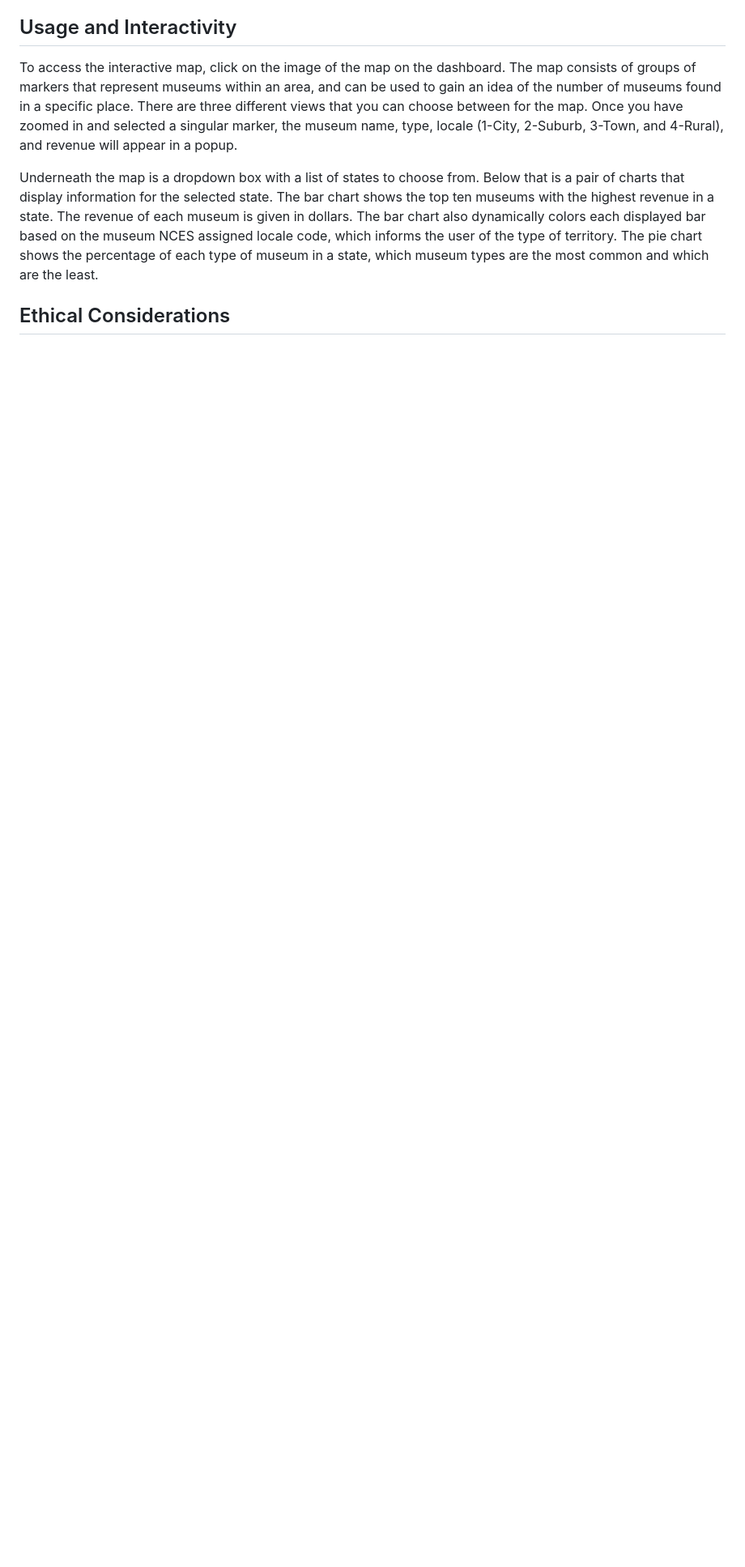
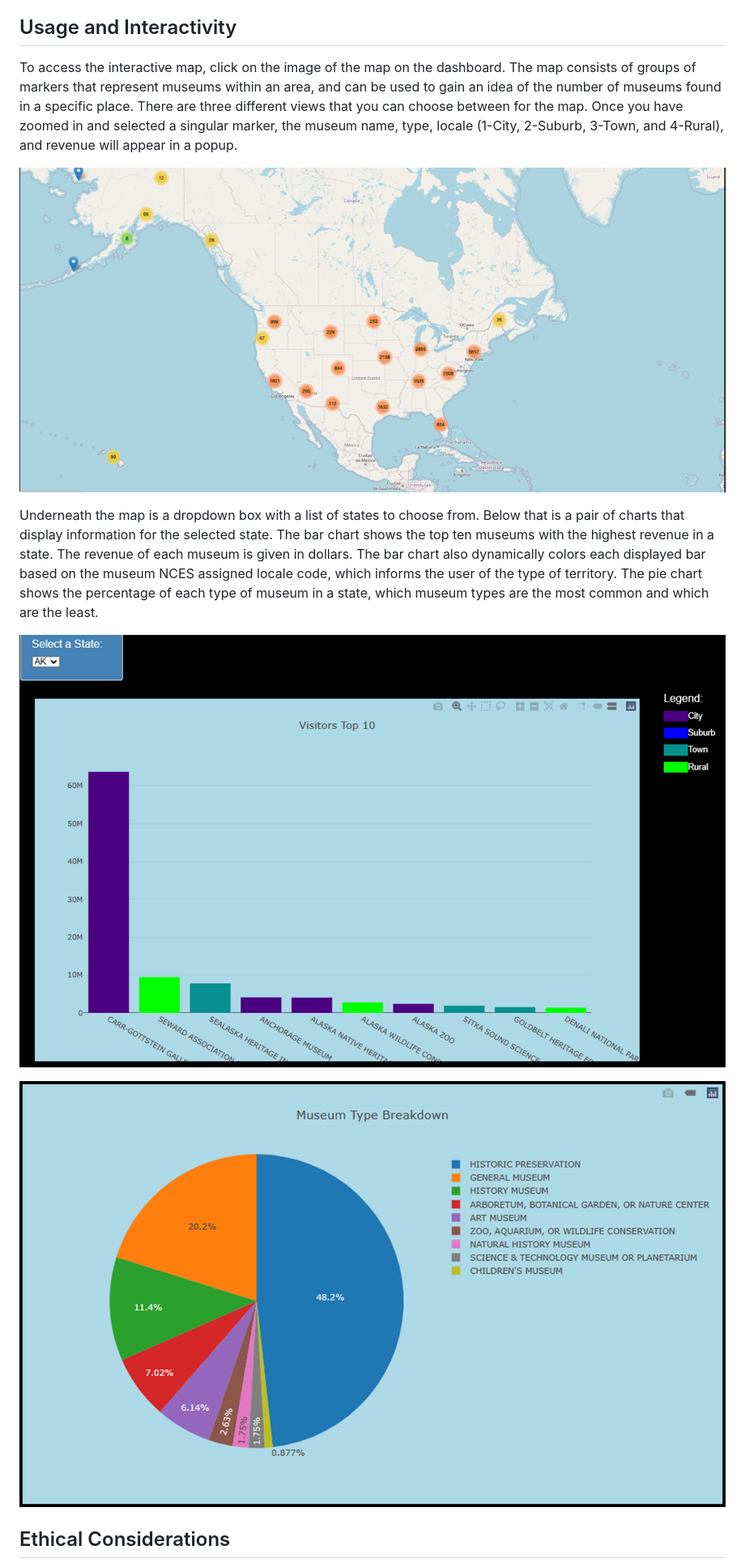
Before and after one commit to kjyjr/Interactive-Web-Based-Dashboard-Project, a Markdown page: README.md, the part around the change. Shown: that part at 81% size. Drawn GitHub-style; pictures changed too: image-1.png (added), image-2.png (added), image.png (added); blank space fills up the shorter version.

Commit message:
README.md
Added screenshots of dashboard

```diff
--- a/README.md
+++ b/README.md
@@ -19,7 +19,13 @@ Two HTML files were then prepared: an 'index.html' file to set up the dashboard
 
 To access the interactive map, click on the image of the map on the dashboard. The map consists of groups of markers that represent museums within an area, and can be used to gain an idea of the number of museums found in a specific place. There are three different views that you can choose between for the map. Once you have zoomed in and selected a singular marker, the museum name, type, locale (1-City, 2-Suburb, 3-Town, and 4-Rural), and revenue will appear in a popup.
 
+![alt text](image.png)
+
 Underneath the map is a dropdown box with a list of states to choose from. Below that is a pair of charts that display information for the selected state. The bar chart shows the top ten museums with the highest revenue in a state. The revenue of each museum is given in dollars. The bar chart also dynamically colors each displayed bar based on the museum NCES assigned locale code, which informs the user of the type of territory. The pie chart shows the percentage of each type of museum in a state, which museum types are the most common and which are the least.
+
+![alt text](image-1.png)
+
+![alt text](image-2.png)
 
 ## Ethical Considerations
 
```
